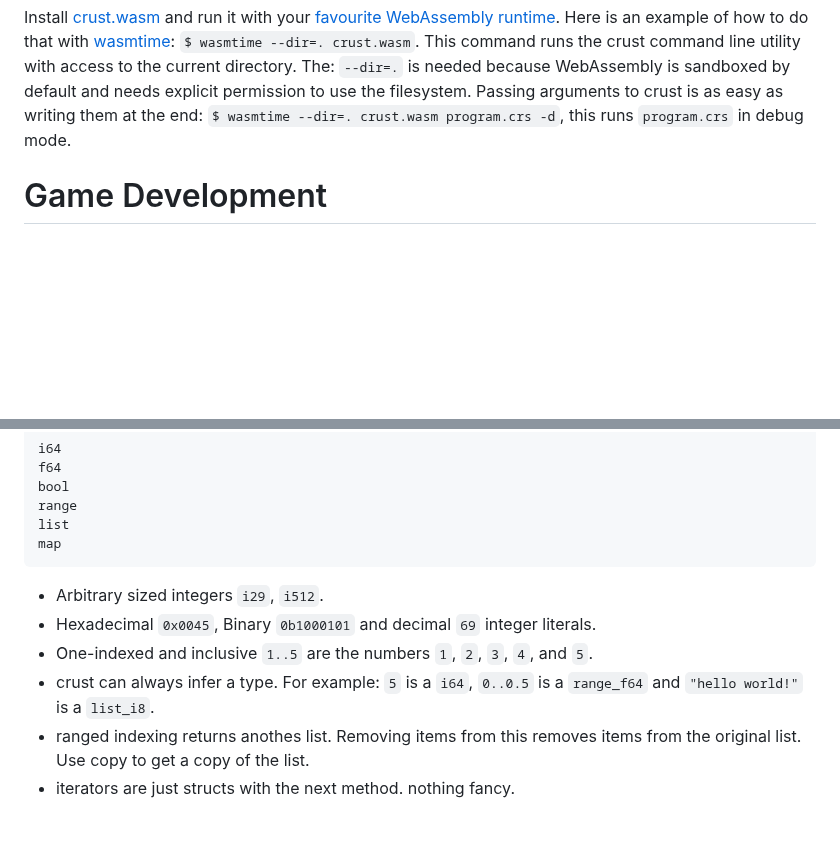
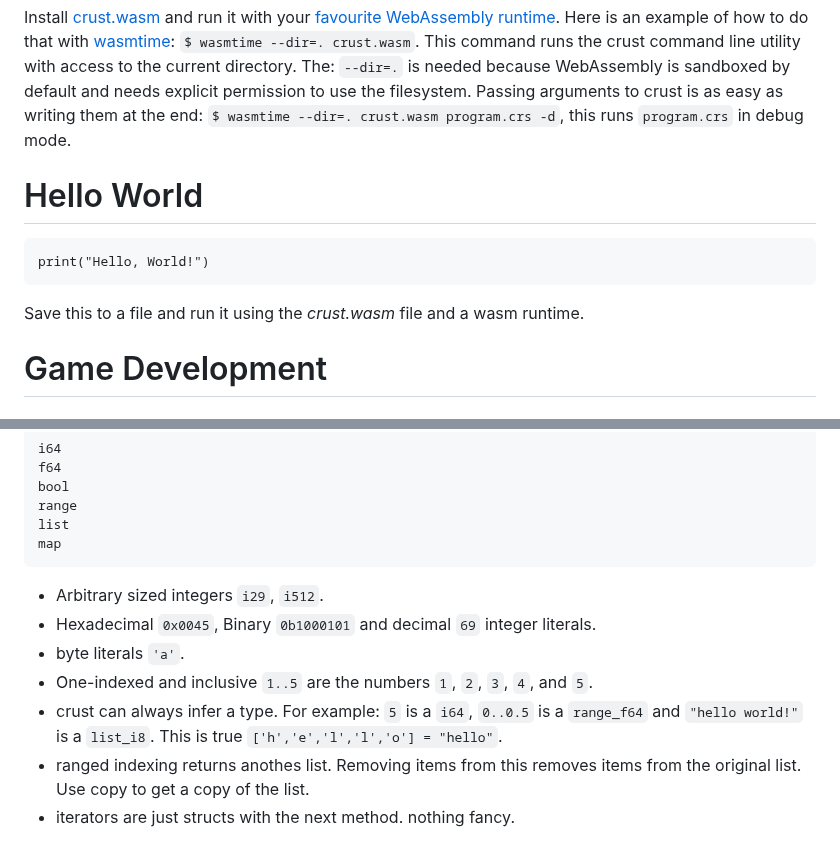
Before and after one commit to B1nus/wezy, a Markdown page: README.md, 2 parts joined by grey strips. GitHub-like rendering; blank space fills up the shorter version.

````diff
--- a/README.md
+++ b/README.md
@@ -35,6 +35,11 @@ $ crust program.crs -d    Debug
 > crust is compiled to webassembly, the specifics of running webassembly is shown [below](#Installation)
 # Installation
 Install [crust.wasm](github.com/B1nus/crust/releases) and run it with your [favourite WebAssembly runtime](https://github.com/appcypher/awesome-wasm-runtimes). Here is an example of how to do that with [wasmtime](https://wasmtime.dev/): `$ wasmtime --dir=. crust.wasm`. This command runs the crust command line utility with access to the current directory. The: `--dir=.` is needed because WebAssembly is sandboxed by default and needs explicit permission to use the filesystem. Passing arguments to crust is as easy as writing them at the end: `$ wasmtime --dir=. crust.wasm program.crs -d`, this runs `program.crs` in debug mode.
+# Hello World
+```
+print("Hello, World!")
+```
+Save this to a file and run it using the *crust.wasm* file and a wasm runtime.
 # Game Development
 ## Graphics programming
 > [!NOTE]
@@ -58,8 +63,9 @@ map
 ```
 - Arbitrary sized integers `i29`, `i512`.
 - Hexadecimal `0x0045`, Binary `0b1000101` and decimal `69` integer literals.
+- byte literals `'a'`.
 - One-indexed and inclusive `1..5` are the numbers `1`, `2`, `3`, `4`, and `5`.
-- crust can always infer a type. For example: `5` is a `i64`, `0..0.5` is a `range_f64` and `"hello world!"` is a `list_i8`.
+- crust can always infer a type. For example: `5` is a `i64`, `0..0.5` is a `range_f64` and `"hello world!"` is a `list_i8`. This is true `['h','e','l','l','o'] = "hello"`.
 - ranged indexing returns anothes list. Removing items from this removes items from the original list. Use copy to get a copy of the list.
 - iterators are just structs with the next method. nothing fancy.
 # User Defined types
````
